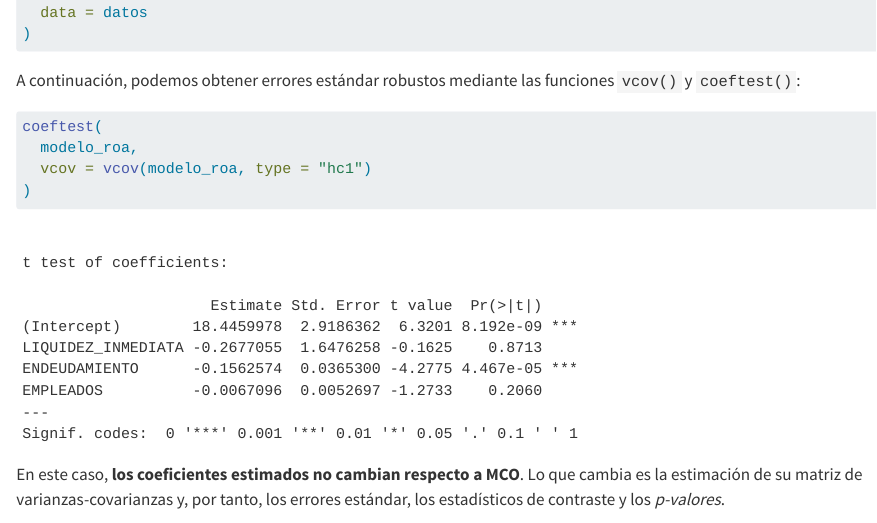
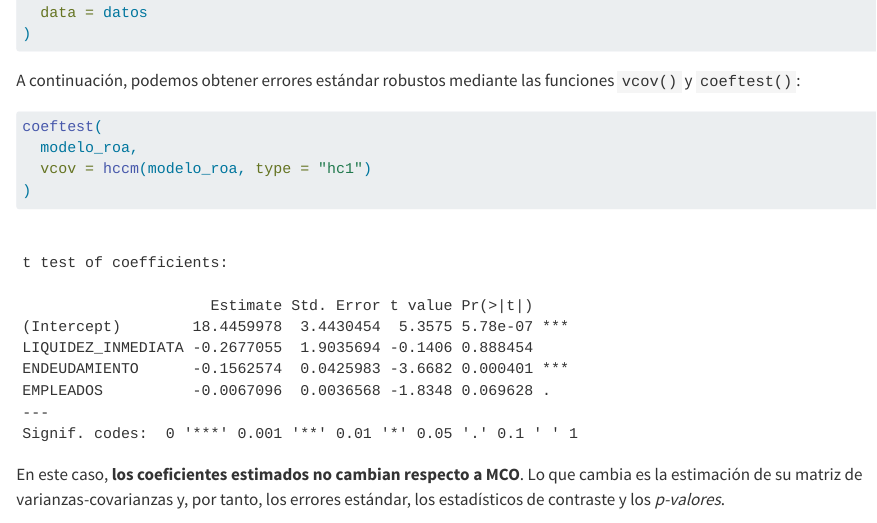
Before and after one commit to cbgarciaugr/EconometriaBasica, a Quarto document (chapters/05-tema5.qmd): the page in a window 1100 px wide, from 3000 px down. Rendered offline with R 4.5, knitr and Pandoc in place of Quarto, with nearby package versions; some code elsewhere in the file could not run offline; long lines of code are wrapped.

Commit message:
Change vcov method to hccm for model coefficients
Updated the variance-covariance matrix estimation method in the coeftest function.

````diff
--- a/chapters/05-tema5.qmd
+++ b/chapters/05-tema5.qmd
@@ -774,7 +774,7 @@ A continuación, podemos obtener errores estándar robustos mediante las funcion
 
 coeftest(
   modelo_roa,
-  vcov = vcov(modelo_roa, type = "hc1")
+  vcov = hccm(modelo_roa, type = "hc1")
 )
 ```
 
````
